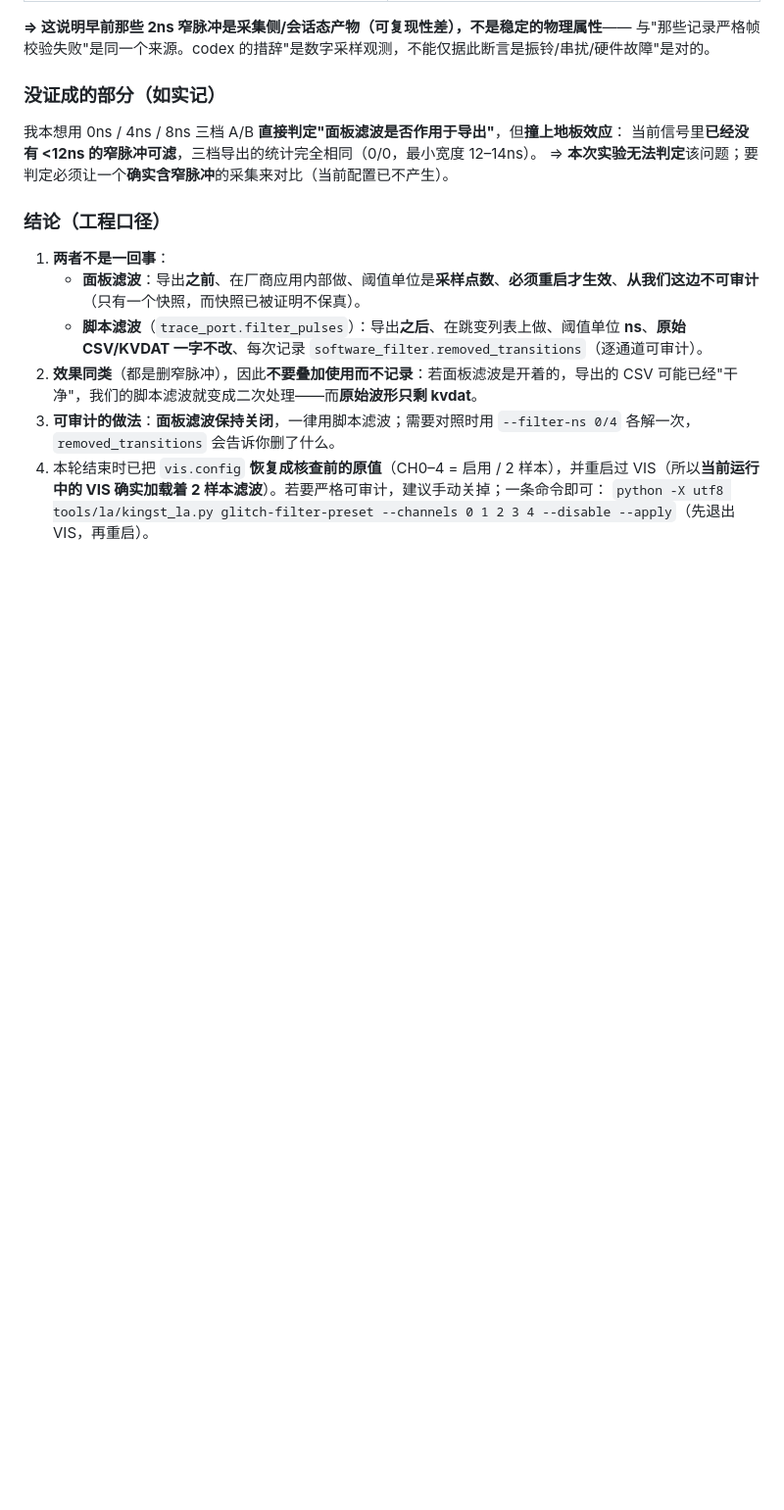
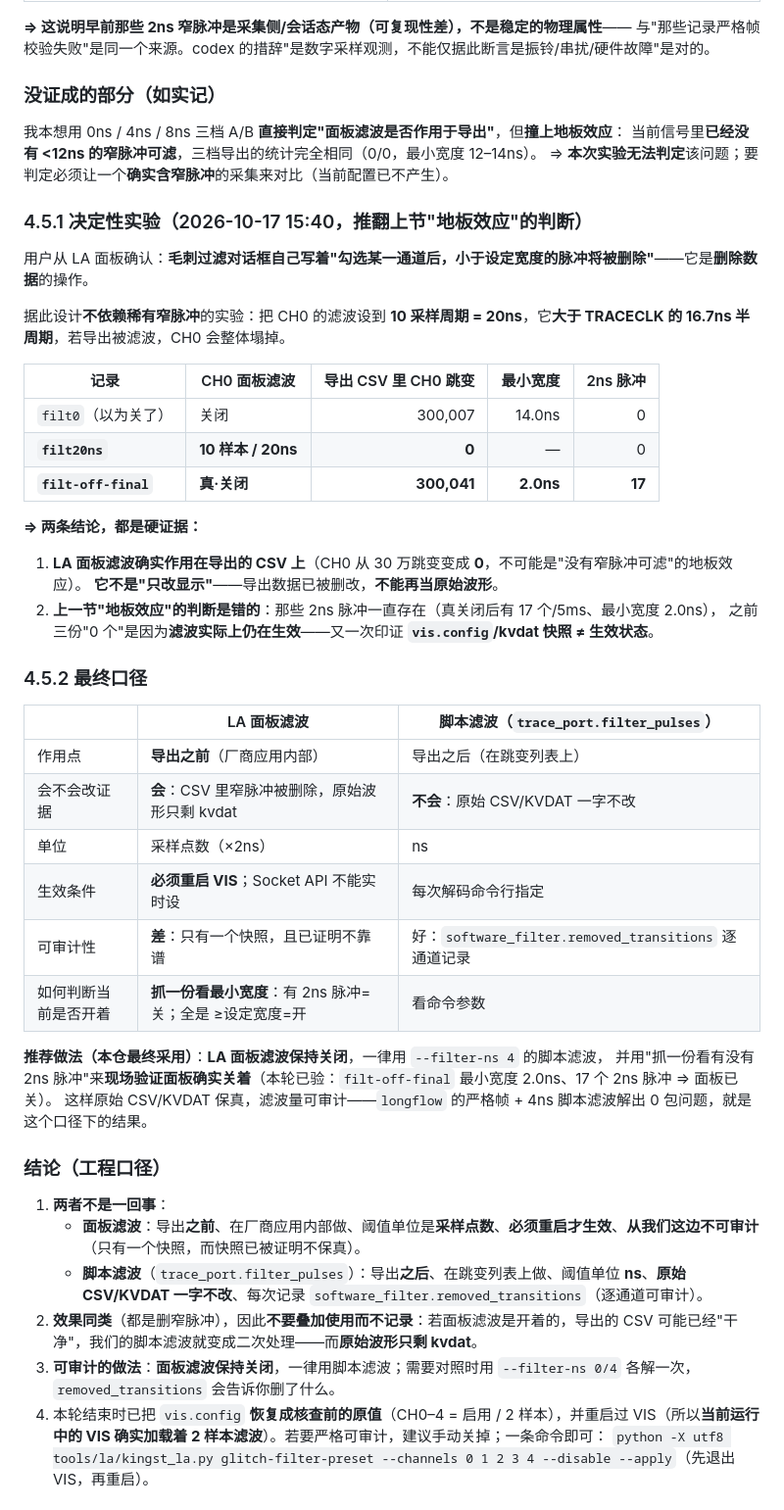
Before and after one commit to minichao9901/web-etm-trace, a Markdown page: docs/h743-handoff-after-codex.md, the part around the change. Shown at 98% size. GitHub-like rendering; blank space fills up the shorter version.

Commit message:
docs(h743): 决定性实验证明 LA 面板滤波作用于导出（推翻"地板效应"判断）
做法：把 CH0 滤波设到 10 采样周期(20ns) —— 大于 TRACECLK 的 16.7ns 半周期，若导出被滤波则会整体塌掉。
结果：
  filt0(以为关了)      CH0 300,007 跳变 / 最小 14.0ns / 2ns 脉冲 0
  filt20ns(CH0=20ns)  CH0       0 跳变                    <- 导出被删改，硬证据
  filt-off-final(真关) CH0 300,041 跳变 / 最小  2.0ns / 2ns 脉冲 17
⇒ 1) LA 面板滤波确实作用在导出的 CSV 上，不是"只改显示"；导出数据不能再当原始波形。
   2) 上一节"地板效应"判断错误：2ns 脉冲一直都在（真关后有 17 个/5ms），
      此前三份"0 个"是滤波仍生效——再次证明 vis.config/kvdat 快照 != 生效状态。

最终口径：面板滤波保持关闭 + 用 --filter-ns 4 脚本滤波（原始文件不动、移除量逐通道可审计）；
现场验证面板是否真关着：抓一份看最小宽度（有 2ns 脉冲 = 关）。
本次已把 vis.config 恢复为 CH0-4 全关闭，并用 filt-off-final 验证（最小 2.0ns / 17 个 2ns 脉冲）。

```diff
--- a/docs/h743-handoff-after-codex.md
+++ b/docs/h743-handoff-after-codex.md
@@ -123,6 +123,40 @@ codex 明确列为**未通过**的一项（"本轮未重做'初始化→Windows
 当前信号里**已经没有 <12ns 的窄脉冲可滤**，三档导出的统计完全相同（0/0，最小宽度 12–14ns）。
 ⇒ **本次实验无法判定**该问题；要判定必须让一个**确实含窄脉冲**的采集来对比（当前配置已不产生）。
 
+### 4.5.1 决定性实验（2026-10-17 15:40，推翻上节"地板效应"的判断）
+
+用户从 LA 面板确认：**毛刺过滤对话框自己写着"勾选某一通道后，小于设定宽度的脉冲将被删除"**——它是**删除数据**的操作。
+
+据此设计**不依赖稀有窄脉冲**的实验：把 CH0 的滤波设到 **10 采样周期 = 20ns**，它**大于 TRACECLK 的 16.7ns 半周期**，若导出被滤波，CH0 会整体塌掉。
+
+| 记录 | CH0 面板滤波 | 导出 CSV 里 CH0 跳变 | 最小宽度 | 2ns 脉冲 |
+|---|---|---:|---:|---:|
+| `filt0`（以为关了） | 关闭 | 300,007 | 14.0ns | 0 |
+| **`filt20ns`** | **10 样本 / 20ns** | **0** | — | 0 |
+| **`filt-off-final`** | **真·关闭** | **300,041** | **2.0ns** | **17** |
+
+**⇒ 两条结论，都是硬证据：**
+
+1. **LA 面板滤波确实作用在导出的 CSV 上**（CH0 从 30 万跳变变成 **0**，不可能是"没有窄脉冲可滤"的地板效应）。
+   **它不是"只改显示"**——导出数据已被删改，**不能再当原始波形**。
+2. **上一节"地板效应"的判断是错的**：那些 2ns 脉冲一直存在（真关闭后有 17 个/5ms、最小宽度 2.0ns），
+   之前三份"0 个"是因为**滤波实际上仍在生效**——又一次印证 **`vis.config`/kvdat 快照 ≠ 生效状态**。
+
+### 4.5.2 最终口径
+
+| | LA 面板滤波 | 脚本滤波（`trace_port.filter_pulses`） |
+|---|---|---|
+| 作用点 | **导出之前**（厂商应用内部） | 导出之后（在跳变列表上） |
+| 会不会改证据 | **会**：CSV 里窄脉冲被删除，原始波形只剩 kvdat | **不会**：原始 CSV/KVDAT 一字不改 |
+| 单位 | 采样点数（×2ns） | ns |
+| 生效条件 | **必须重启 VIS**；Socket API 不能实时设 | 每次解码命令行指定 |
+| 可审计性 | **差**：只有一个快照，且已证明不靠谱 | 好：`software_filter.removed_transitions` 逐通道记录 |
+| 如何判断当前是否开着 | **抓一份看最小宽度**：有 2ns 脉冲=关；全是 ≥设定宽度=开 | 看命令参数 |
+
+**推荐做法（本仓最终采用）**：**LA 面板滤波保持关闭**，一律用 `--filter-ns 4` 的脚本滤波，
+并用"抓一份看有没有 2ns 脉冲"来**现场验证面板确实关着**（本轮已验：`filt-off-final` 最小宽度 2.0ns、17 个 2ns 脉冲 ⇒ 面板已关）。
+这样原始 CSV/KVDAT 保真，滤波量可审计——`longflow` 的严格帧 + 4ns 脚本滤波解出 0 包问题，就是这个口径下的结果。
+
 ### 结论（工程口径）
 
 1. **两者不是一回事**：
```
